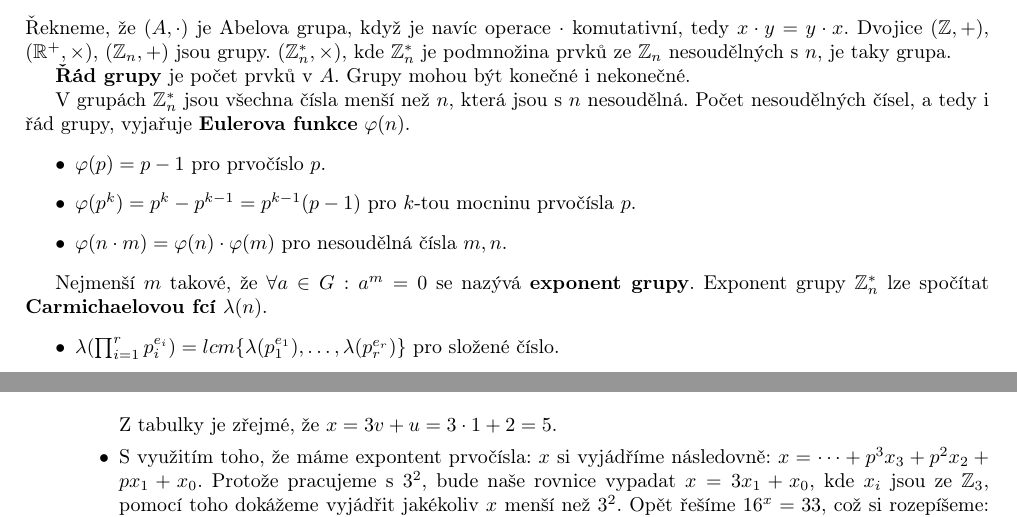
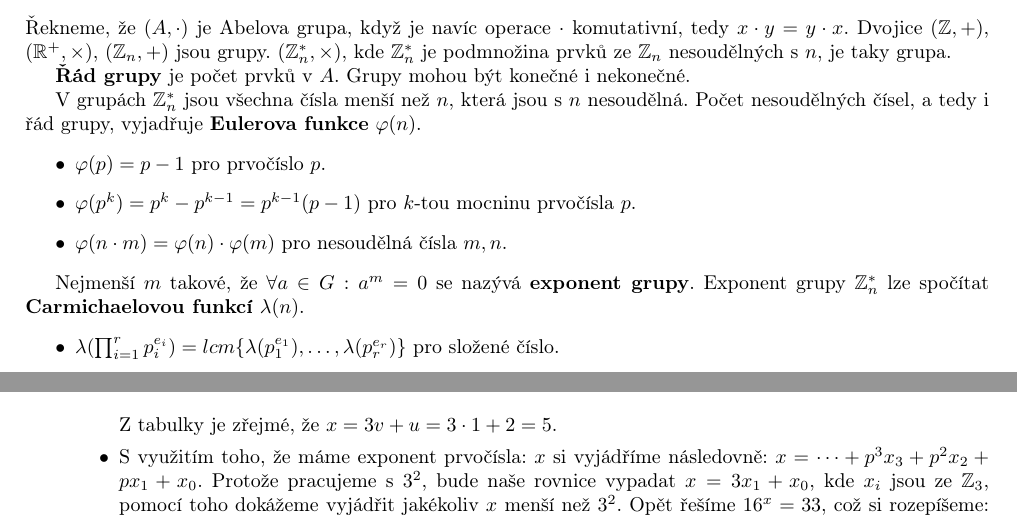
Before and after one commit to draliii/oi-mszz, a LaTeX document (MKR/MKR.tex): two parts of pages 3 and 9 of 10, joined at a grey line, cut so that both start at the same text. Compiled offline with pdfLaTeX.

Commit message:
Fixed typos found by spellcheck

```diff
--- a/MKR/MKR.tex
+++ b/MKR/MKR.tex
@@ -242,14 +242,14 @@ Dvojice $(\mathbb{Z}, +)$,  $(\mathbb{R}^+, \times)$,  $(\mathbb{Z}_n, +)$ jsou
 
 \textbf{Řád grupy} je počet prvků v $A$. Grupy mohou být konečné i nekonečné.
 
-V grupách $\mathbb{Z}_n^*$ jsou všechna čísla menší než $n$, která jsou s $n$ nesoudělná. Počet nesoudělných čísel, a tedy i řád grupy, vyjařuje \textbf{Eulerova funkce} $\varphi(n)$.
+V grupách $\mathbb{Z}_n^*$ jsou všechna čísla menší než $n$, která jsou s $n$ nesoudělná. Počet nesoudělných čísel, a tedy i řád grupy, vyjadřuje \textbf{Eulerova funkce} $\varphi(n)$.
 \begin{itemize}
 \item $\varphi(p) = p-1$ pro prvočíslo $p$.
 \item $\varphi(p^k) = p^k - p^{k-1} = p^{k-1}(p-1)$ pro $k$-tou mocninu prvočísla $p$.
 \item $\varphi(n\cdot m) = \varphi(n)\cdot\varphi(m)$ pro nesoudělná čísla $m,n$.
 \end{itemize}
 
-Nejmenší $m$ takové, že $\forall a \in G: a^m = 0$ se nazývá \textbf{exponent grupy}. Exponent grupy $\mathbb{Z}_n^*$ lze spočítat \textbf{Carmichaelovou fcí} $\lambda(n)$.
+Nejmenší $m$ takové, že $\forall a \in G: a^m = 0$ se nazývá \textbf{exponent grupy}. Exponent grupy $\mathbb{Z}_n^*$ lze spočítat \textbf{Carmichaelovou funkcí} $\lambda(n)$.
 \begin{itemize}
 \item $\lambda(\prod_{i=1}^r p_i^{e_i}) = lcm\{\lambda(p_1^{e_1}), \ldots, \lambda(p_r^{e_r})\}$ pro složené číslo.
 \item $\lambda(p^e) = \varphi(p^e) = p^e - p^{e-1} = p^{e-1}(p-1)$ pro $e$-tou mocninu prvočísla $p$, kde $p > 2$.
@@ -579,7 +579,7 @@ $33\cdot 10^v$ & 33 & \textbf{34} & ??? & ??? \\
 
 Z tabulky je zřejmé, že $x = 3v + u = 3\cdot 1 + 2 = 5$.
 
-\item S využitím toho, že máme expontent prvočísla: $x$ si vyjádříme následovně: $x = \cdots + p^3x_3 + p^2x_2 + px_1 + x_0$. Protože pracujeme s $3^2$, bude naše rovnice vypadat $x = 3x_1 + x_0$, kde $x_i$ jsou ze $\mathbb{Z}_{3}$, pomocí toho dokážeme vyjádřit jakékoliv $x$ menší než $3^2$. Opět řešíme $16^x = 33$, což si rozepíšeme:  $16^{3x_1 + x_0} = 33$. Rovnici pak celou umocníme na násobek trojky tak, aby jediná neznámá zůstala $x_0$.
+\item S využitím toho, že máme exponent prvočísla: $x$ si vyjádříme následovně: $x = \cdots + p^3x_3 + p^2x_2 + px_1 + x_0$. Protože pracujeme s $3^2$, bude naše rovnice vypadat $x = 3x_1 + x_0$, kde $x_i$ jsou ze $\mathbb{Z}_{3}$, pomocí toho dokážeme vyjádřit jakékoliv $x$ menší než $3^2$. Opět řešíme $16^x = 33$, což si rozepíšeme:  $16^{3x_1 + x_0} = 33$. Rovnici pak celou umocníme na násobek trojky tak, aby jediná neznámá zůstala $x_0$.
 
 $$ 16^{3x_1 + x_0} = 33  \xrightarrow{\text{Mocníme na 3}} 16^{9x_1 + 3x_0} = 33^3 \xrightarrow{} 26^{x_0} = 10$$
 
```
Also changed, not shown: MKR/MKR.tex (8 more changed lines).
